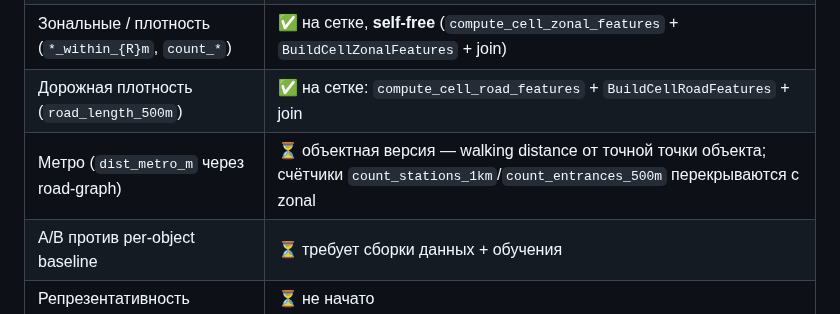
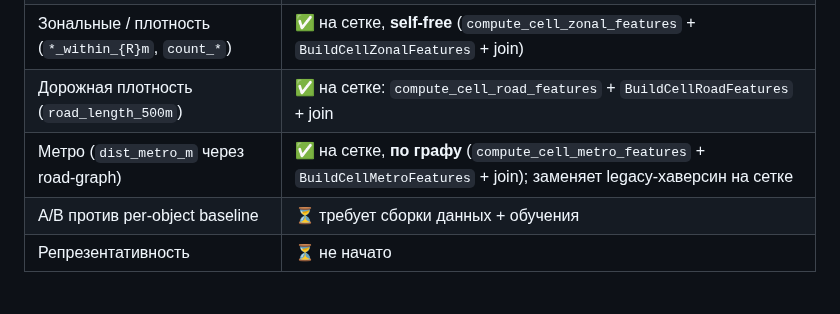
Before and after one commit to rinkorn/project-kadastra, a Markdown page: info/epics/001-grid-as-tsorf-infrastructure.md, the part around the change. GitHub-like rendering.

Commit message:
docs(epic): mark metro accessibility on grid (graph distance)

```diff
--- a/info/epics/001-grid-as-tsorf-infrastructure.md
+++ b/info/epics/001-grid-as-tsorf-infrastructure.md
@@ -72,7 +72,7 @@ ADR-0010 §1 фиксирует: «Используется ~5% методоло
 | Поли-площадные (`*_share_{R}m`) | ✅ на сетке: `compute_cell_polygon_features` + `BuildCellPolygonFeatures` + join |
 | Зональные / плотность (`*_within_{R}m`, `count_*`) | ✅ на сетке, **self-free** (`compute_cell_zonal_features` + `BuildCellZonalFeatures` + join) |
 | Дорожная плотность (`road_length_500m`) | ✅ на сетке: `compute_cell_road_features` + `BuildCellRoadFeatures` + join |
-| Метро (`dist_metro_m` через road-graph) | ⏳ объектная версия — walking distance от точной точки объекта; счётчики `count_stations_1km`/`count_entrances_500m` перекрываются с zonal |
+| Метро (`dist_metro_m` через road-graph) | ✅ на сетке, **по графу** (`compute_cell_metro_features` + `BuildCellMetroFeatures` + join); заменяет legacy-хаверсин на сетке |
 | A/B против per-object baseline | ⏳ требует сборки данных + обучения |
 | Репрезентативность | ⏳ не начато |
 
```
